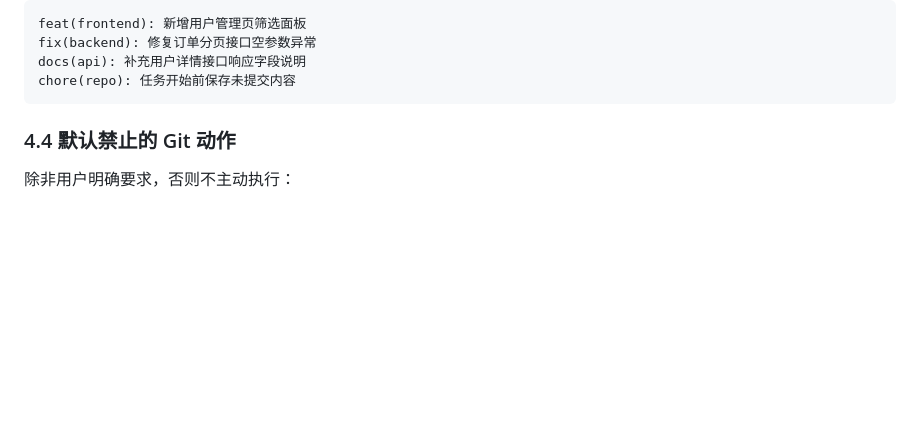
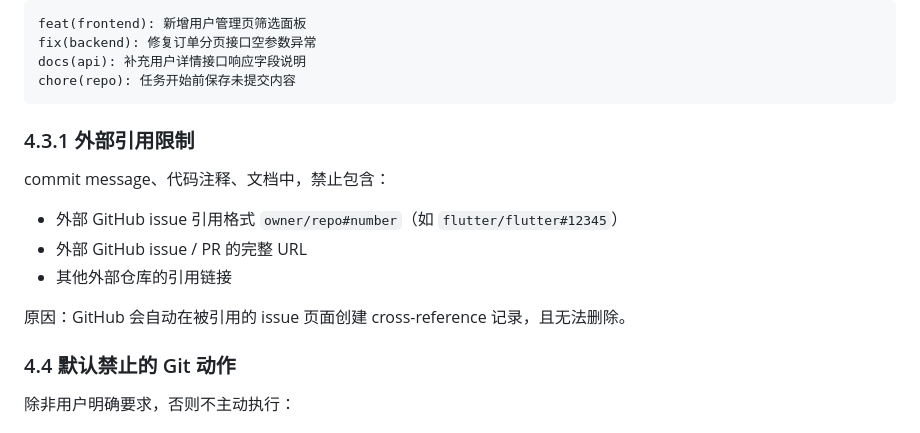
Before and after one commit to Qintsg/SSPU-all-in-one, a Markdown page: AGENTS.md, the part around the change. Drawn GitHub-style; blank space fills up the shorter version.

Commit message:
docs(repo): 添加外部引用限制规则（4.3.1）
- commit message、代码注释、文档中禁止包含外部 GitHub issue 引用
- 禁止 owner/repo#number 格式和外部仓库 URL
- 原因：GitHub 自动创建的 cross-reference 无法删除

````diff
--- a/AGENTS.md
+++ b/AGENTS.md
@@ -143,6 +143,16 @@ fix(backend): 修复订单分页接口空参数异常
 docs(api): 补充用户详情接口响应字段说明
 chore(repo): 任务开始前保存未提交内容
 ```
+
+### 4.3.1 外部引用限制
+
+commit message、代码注释、文档中，禁止包含：
+
+- 外部 GitHub issue 引用格式 `owner/repo#number`（如 `flutter/flutter#12345`）
+- 外部 GitHub issue / PR 的完整 URL
+- 其他外部仓库的引用链接
+
+原因：GitHub 会自动在被引用的 issue 页面创建 cross-reference 记录，且无法删除。
 
 ### 4.4 默认禁止的 Git 动作
 
````
